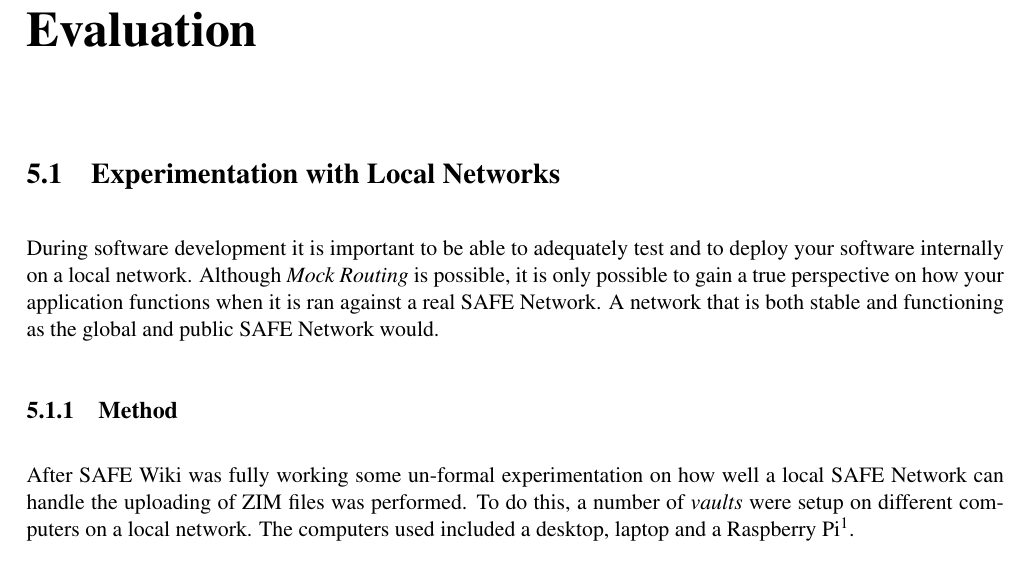
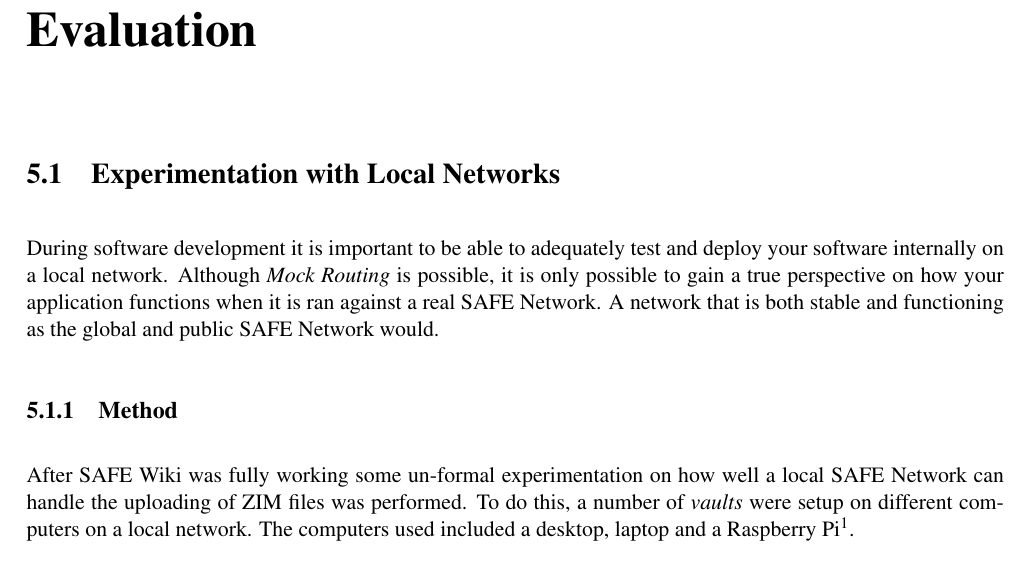
Before and after one commit to DaBrown95/safe-wiki-dissertation, a LaTeX thesis (dissertation.tex, which reads sections/05-evaluation.tex): part of page 34 of 46, cut so that both start at the same text. Compiled offline with pdfLaTeX.

Commit message:
Slight re-structure of evaluation

```diff
--- a/sections/05-evaluation.tex
+++ b/sections/05-evaluation.tex
@@ -2,7 +2,7 @@
 
 \section{Experimentation with Local Networks}
 
-During software development it is important to be able to adequately test and to deploy your software internally on a local network. Although \textit{Mock Routing} is possible, it is only possible to gain a true perspective on how your application functions when it is ran against a real SAFE Network. A network that is both stable and functioning as the global and public SAFE Network would.
+During software development it is important to be able to adequately test and deploy your software internally on a local network. Although \textit{Mock Routing} is possible, it is only possible to gain a true perspective on how your application functions when it is ran against a real SAFE Network. A network that is both stable and functioning as the global and public SAFE Network would.
 
 \subsection{Method}
 
```
Also changed, not shown: dissertation.pdf, sections/05-evaluation.tex (16 more changed lines).
